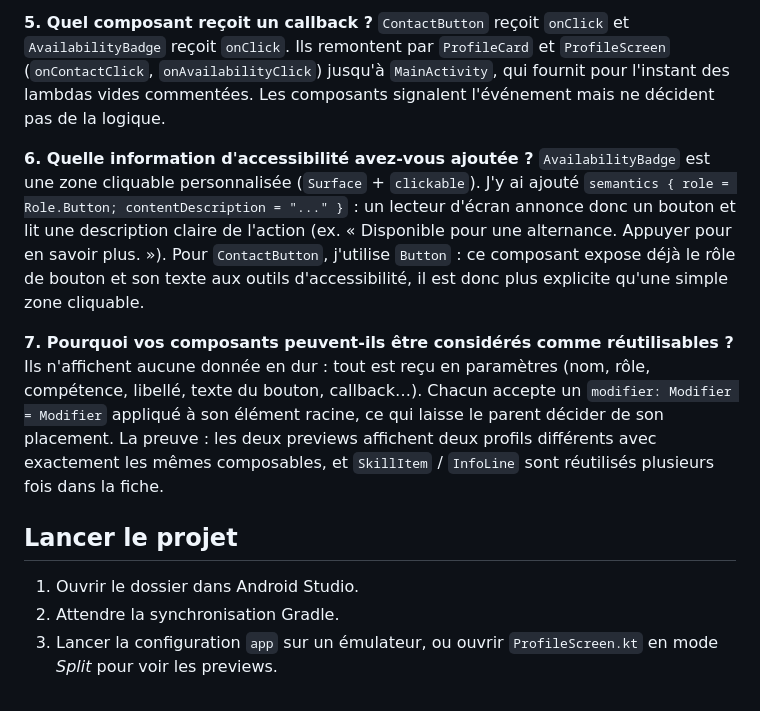
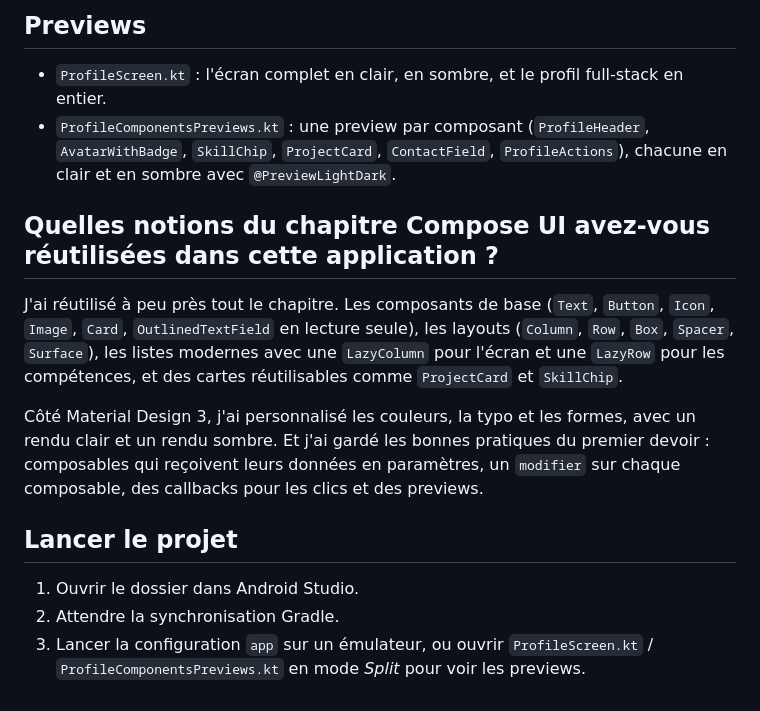
Before and after one commit to EthanRieu/ProfilDeveloppeurEthanRieuReimsUIUpdate, a Markdown page: README.md, the part around one of its changes. GitHub-like rendering.

```diff
--- a/README.md
+++ b/README.md
@@ -75,27 +57,17 @@ par rapport à ses propres bords.
 
-**5. Quel composant reçoit un callback ?**
-`ContactButton` reçoit `onClick` et `AvailabilityBadge` reçoit `onClick`.
-Ils remontent par `ProfileCard` et `ProfileScreen` (`onContactClick`, `onAvailabilityClick`)
-jusqu'à `MainActivity`, qui fournit pour l'instant des lambdas vides commentées.
-Les composants signalent l'événement mais ne décident pas de la logique.
+## Previews
 
-**6. Quelle information d'accessibilité avez-vous ajoutée ?**
-`AvailabilityBadge` est une zone cliquable personnalisée (`Surface` + `clickable`).
-J'y ai ajouté `semantics { role = Role.Button; contentDescription = "..." }` : un lecteur d'écran
-annonce donc un bouton et lit une description claire de l'action
-(ex. « Disponible pour une alternance. Appuyer pour en savoir plus. »).
-Pour `ContactButton`, j'utilise `Button` : ce composant expose déjà le rôle de bouton
-et son texte aux outils d'accessibilité, il est donc plus explicite qu'une simple zone cliquable.
+- `ProfileScreen.kt` : l'écran complet en clair, en sombre, et le profil full-stack en entier.
+- `ProfileComponentsPreviews.kt` : une preview par composant (`ProfileHeader`, `AvatarWithBadge`, `SkillChip`, `ProjectCard`, `ContactField`, `ProfileActions`), chacune en clair et en sombre avec `@PreviewLightDark`.
 
-**7. Pourquoi vos composants peuvent-ils être considérés comme réutilisables ?**
-Ils n'affichent aucune donnée en dur : tout est reçu en paramètres (nom, rôle, compétence,
-libellé, texte du bouton, callback…). Chacun accepte un `modifier: Modifier = Modifier`
-appliqué à son élément racine, ce qui laisse le parent décider de son placement.
-La preuve : les deux previews affichent deux profils différents avec exactement les mêmes composables,
-et `SkillItem` / `InfoLine` sont réutilisés plusieurs fois dans la fiche.
+## Quelles notions du chapitre Compose UI avez-vous réutilisées dans cette application ?
+
+J'ai réutilisé à peu près tout le chapitre. Les composants de base (`Text`, `Button`, `Icon`, `Image`, `Card`, `OutlinedTextField` en lecture seule), les layouts (`Column`, `Row`, `Box`, `Spacer`, `Surface`), les listes modernes avec une `LazyColumn` pour l'écran et une `LazyRow` pour les compétences, et des cartes réutilisables comme `ProjectCard` et `SkillChip`.
+
+Côté Material Design 3, j'ai personnalisé les couleurs, la typo et les formes, avec un rendu clair et un rendu sombre. Et j'ai gardé les bonnes pratiques du premier devoir : composables qui reçoivent leurs données en paramètres, un `modifier` sur chaque composable, des callbacks pour les clics et des previews.
 
 ## Lancer le projet
 
 1. Ouvrir le dossier dans Android Studio.
 2. Attendre la synchronisation Gradle.
-3. Lancer la configuration `app` sur un émulateur, ou ouvrir `ProfileScreen.kt` en mode *Split* pour voir les previews.
+3. Lancer la configuration `app` sur un émulateur, ou ouvrir `ProfileScreen.kt` / `ProfileComponentsPreviews.kt` en mode *Split* pour voir les previews.
```
Also changed, not shown: other parts of README.md (+35 -53 lines), screenshots/app-clair-bas.png (added), screenshots/app-clair-haut.png (added), screenshots/app-sombre-bas.png (added), screenshots/app-sombre-haut.png (added), screenshots/app.png (deleted), screenshots/preview.jpg (deleted).
